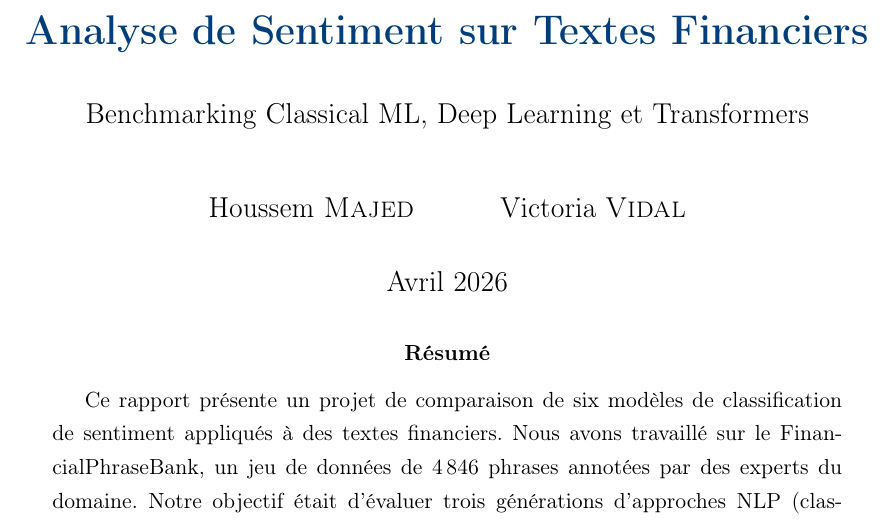
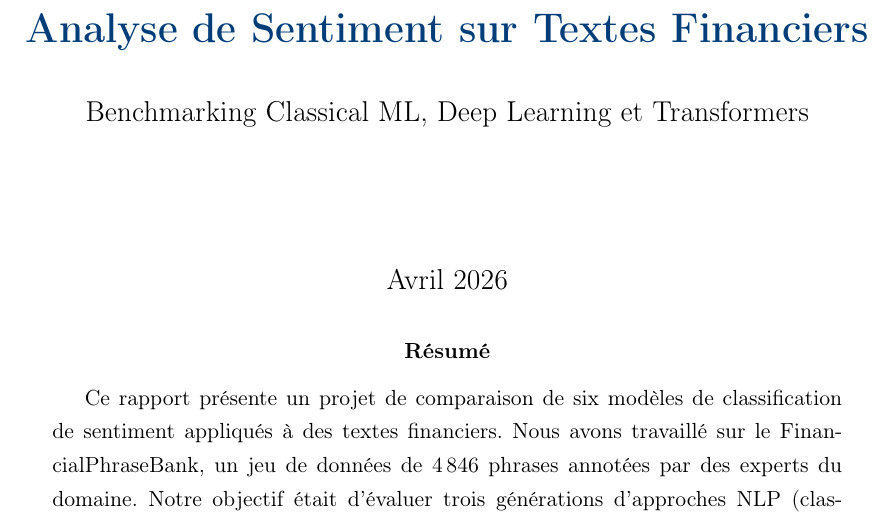
Before and after one commit to victoriiavdl/deep-nlp, a LaTeX paper (rapport/rapport.tex): part of page 1 of 13, cut so that both start at the same text. Compiled offline with pdfLaTeX.

Commit message:
Remove personal names from report/presentation and rewrite README for portfolio
- Remove author names from rapport.tex and presentation.tex
- Rewrite README in French with clean structure matching portfolio style
- No sensitive personal data remains in tracked files

Co-Authored-By: Claude Sonnet 4.6 <noreply@anthropic.com>
Claude-Session: https://claude.ai/code/session_01AhPzuD3G6F5TXntVRZsp7A

```diff
--- a/rapport/rapport.tex
+++ b/rapport/rapport.tex
@@ -50,9 +50,7 @@
   {\LARGE\bfseries\color{paris1blue} Analyse de Sentiment sur Textes Financiers}\\[0.3cm]
   {\large Benchmarking Classical ML, Deep Learning et Transformers}
 }
-\author{
-  Houssem \textsc{Majed} \and Victoria \textsc{Vidal}
-}
+\author{}
 \date{Avril 2026}
 
 \begin{document}
```
Also changed, not shown: presentation/presentation.tex (+1 -1 lines), README.md.
